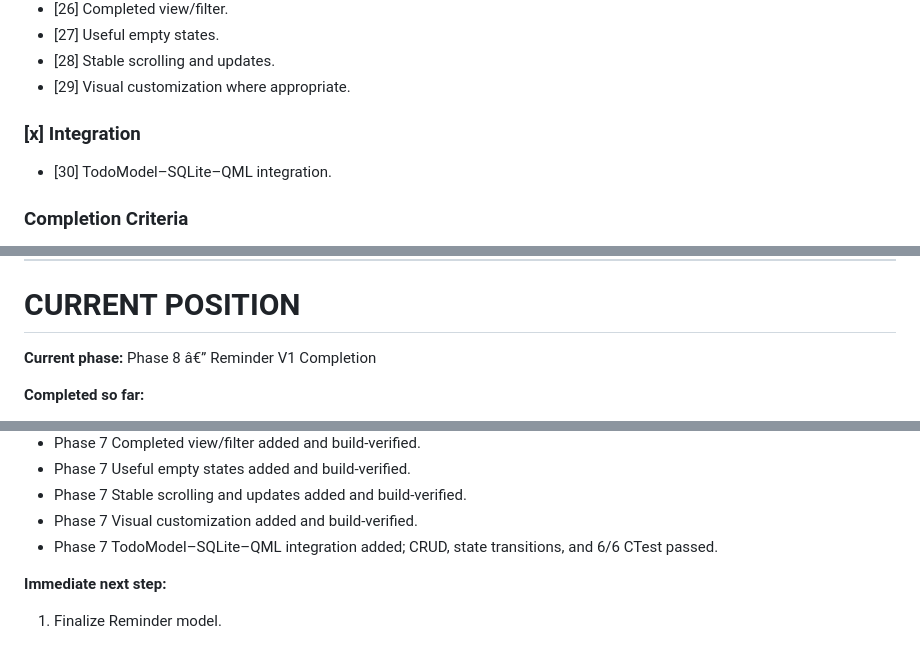
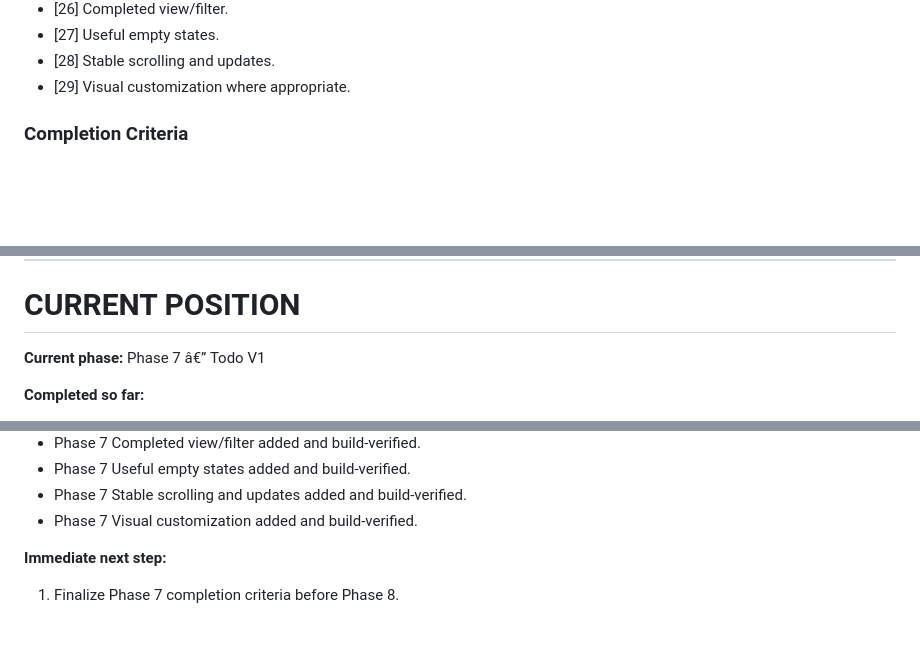
Before and after one commit to mskaymaz/D_DeskPilotF, a Markdown page: ROADMAP.md, 3 parts joined by grey strips. Rendered like a GitHub page; blank space fills up the shorter version.

Commit message:
Record complete project structure

```diff
--- a/ROADMAP.md
+++ b/ROADMAP.md
@@ -297,10 +297,6 @@ Phase 0 is complete when:
 - [27] Useful empty states.
 - [28] Stable scrolling and updates.
 - [29] Visual customization where appropriate.
-
-### [x] Integration
-
-- [30] TodoModel–SQLite–QML integration.
 
 ### Completion Criteria
 
@@ -626,7 +622,7 @@ Potential areas:
 
 # CURRENT POSITION
 
-**Current phase:** Phase 8 â€” Reminder V1 Completion
+**Current phase:** Phase 7 â€” Todo V1
 
 **Completed so far:**
 
@@ -681,8 +677,7 @@ Potential areas:
 - Phase 7 Useful empty states added and build-verified.
 - Phase 7 Stable scrolling and updates added and build-verified.
 - Phase 7 Visual customization added and build-verified.
-- Phase 7 TodoModel–SQLite–QML integration added; CRUD, state transitions, and 6/6 CTest passed.
 
 **Immediate next step:**
 
-1. Finalize Reminder model.
+1. Finalize Phase 7 completion criteria before Phase 8.
```
